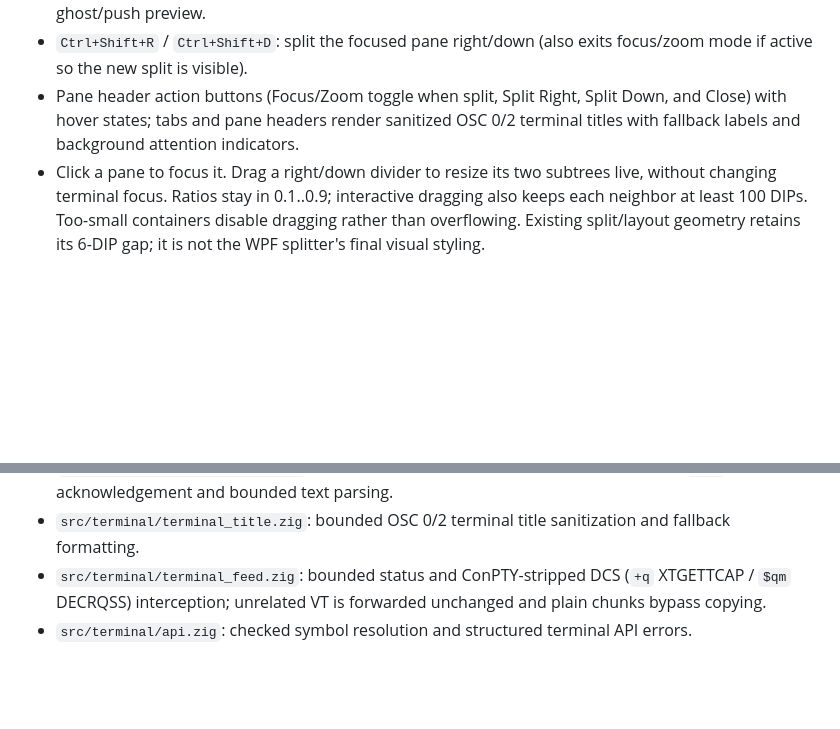
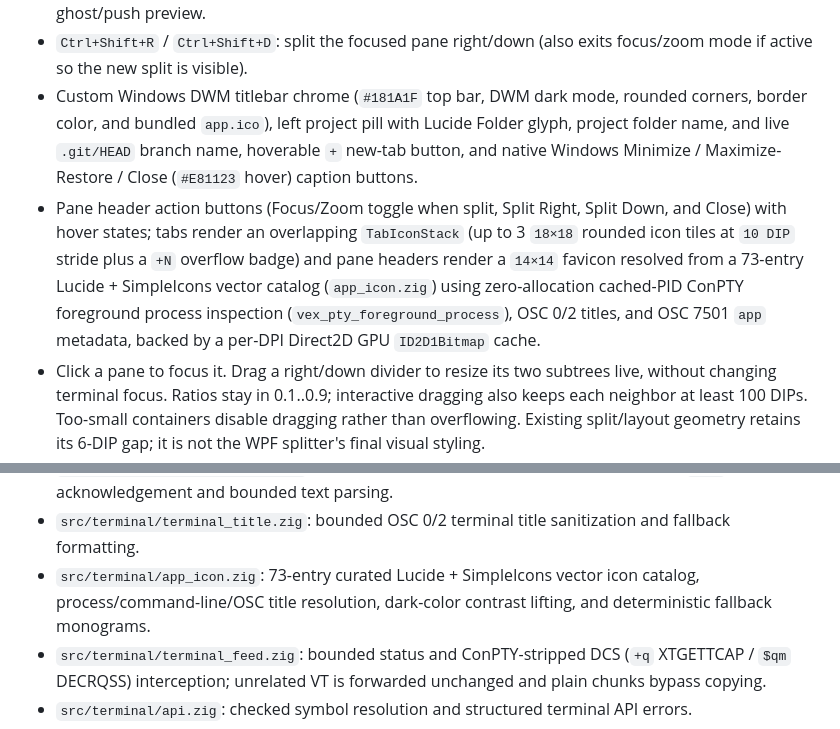
Before and after one commit to Rayzerrek/Vex, a Markdown page: native/README.md, 2 parts joined by grey strips. GitHub-like rendering; blank space fills up the shorter version.

Commit message:
docs(native): document GPU-cached favicon system and custom window chrome

```diff
--- a/native/README.md
+++ b/native/README.md
@@ -118,7 +118,8 @@ One project, with up to **8 tabs**, each owning independent terminal panes:
   directory and unread status remain attached to the same tab.
   This checkpoint draws an insertion marker, not WPF's animated ghost/push preview.
 - `Ctrl+Shift+R` / `Ctrl+Shift+D`: split the focused pane right/down (also exits focus/zoom mode if active so the new split is visible).
-- Pane header action buttons (Focus/Zoom toggle when split, Split Right, Split Down, and Close) with hover states; tabs and pane headers render sanitized OSC 0/2 terminal titles with fallback labels and background attention indicators.
+- Custom Windows DWM titlebar chrome (`#181A1F` top bar, DWM dark mode, rounded corners, border color, and bundled `app.ico`), left project pill with Lucide Folder glyph, project folder name, and live `.git/HEAD` branch name, hoverable `+` new-tab button, and native Windows Minimize / Maximize-Restore / Close (`#E81123` hover) caption buttons.
+- Pane header action buttons (Focus/Zoom toggle when split, Split Right, Split Down, and Close) with hover states; tabs render an overlapping `TabIconStack` (up to 3 `18×18` rounded icon tiles at `10 DIP` stride plus a `+N` overflow badge) and pane headers render a `14×14` favicon resolved from a 73-entry Lucide + SimpleIcons vector catalog (`app_icon.zig`) using zero-allocation cached-PID ConPTY foreground process inspection (`vex_pty_foreground_process`), OSC 0/2 titles, and OSC 7501 `app` metadata, backed by a per-DPI Direct2D GPU `ID2D1Bitmap` cache.
 - Click a pane to focus it. Drag a right/down divider to resize its two subtrees
   live, without changing terminal focus. Ratios stay in 0.1..0.9; interactive
   dragging also keeps each neighbor at least 100 DIPs. Too-small containers
@@ -189,6 +190,7 @@ circular dependency through the rendering/window adapter.
 - `src/terminal/program_status.zig`: owned OSC 7501 records, hierarchy, priority,
   BEL (`\x07`) attention, acknowledgement and bounded text parsing.
 - `src/terminal/terminal_title.zig`: bounded OSC 0/2 terminal title sanitization and fallback formatting.
+- `src/terminal/app_icon.zig`: 73-entry curated Lucide + SimpleIcons vector icon catalog, process/command-line/OSC title resolution, dark-color contrast lifting, and deterministic fallback monograms.
 - `src/terminal/terminal_feed.zig`: bounded status and ConPTY-stripped DCS (`+q` XTGETTCAP / `$qm` DECRQSS) interception; unrelated VT is
   forwarded unchanged and plain chunks bypass copying.
 - `src/terminal/api.zig`: checked symbol resolution and structured terminal API errors.
```
Also changed, not shown: native/REWRITE.md (+1 -1 lines).
